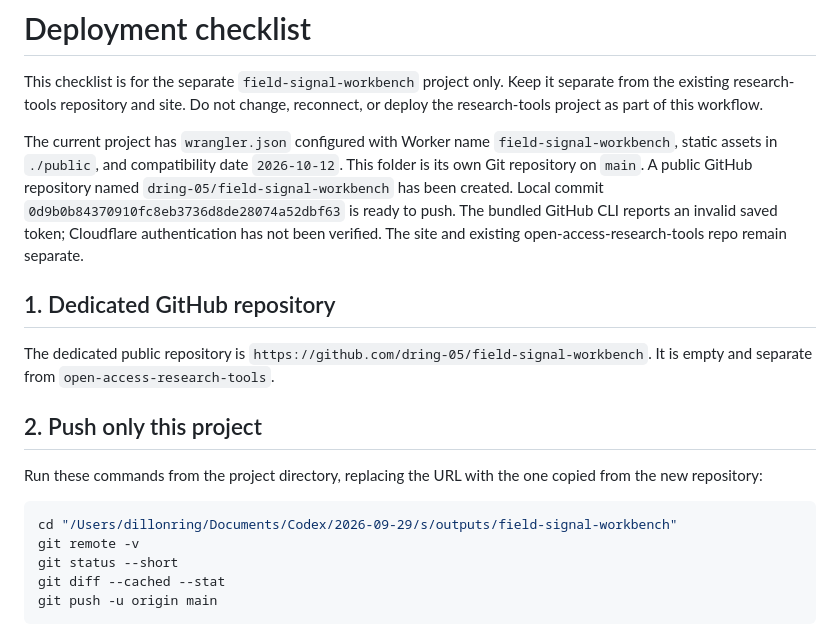
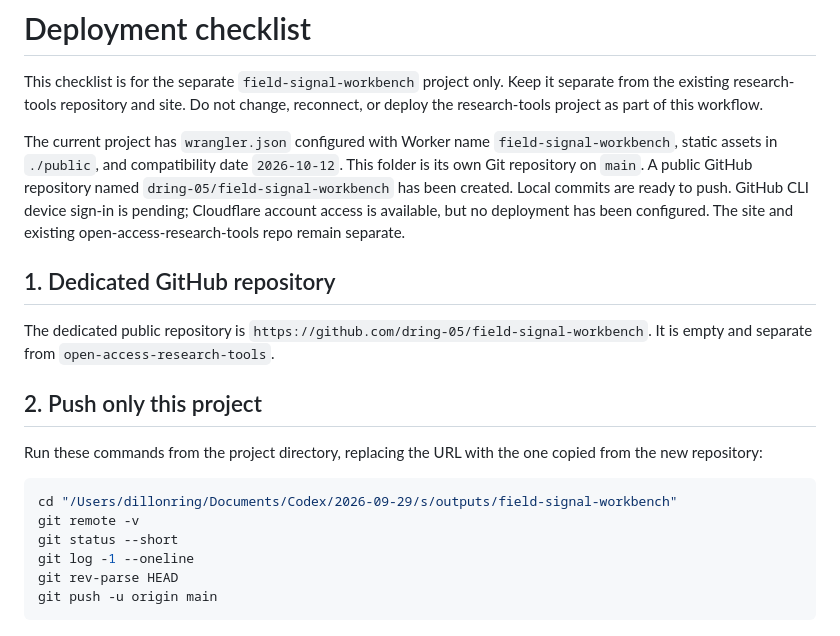
Before and after one commit to dring-05/field-signal-workbench, a Markdown page: docs/deployment-checklist.md, the part around the change. GitHub-like rendering.

Commit message:
Refresh deployment handoff status

````diff
--- a/docs/deployment-checklist.md
+++ b/docs/deployment-checklist.md
@@ -2,7 +2,7 @@
 
 This checklist is for the separate `field-signal-workbench` project only. Keep it separate from the existing research-tools repository and site. Do not change, reconnect, or deploy the research-tools project as part of this workflow.
 
-The current project has `wrangler.json` configured with Worker name `field-signal-workbench`, static assets in `./public`, and compatibility date `2026-10-12`. This folder is its own Git repository on `main`. A public GitHub repository named `dring-05/field-signal-workbench` has been created. Local commit `0d9b0b84370910fc8eb3736d8de28074a52dbf63` is ready to push. The bundled GitHub CLI reports an invalid saved token; Cloudflare authentication has not been verified. The site and existing open-access-research-tools repo remain separate.
+The current project has `wrangler.json` configured with Worker name `field-signal-workbench`, static assets in `./public`, and compatibility date `2026-10-12`. This folder is its own Git repository on `main`. A public GitHub repository named `dring-05/field-signal-workbench` has been created. Local commits are ready to push. GitHub CLI device sign-in is pending; Cloudflare account access is available, but no deployment has been configured. The site and existing open-access-research-tools repo remain separate.
 
 ## 1. Dedicated GitHub repository
 
@@ -16,7 +16,8 @@ Run these commands from the project directory, replacing the URL with the one co
 cd "/Users/dillonring/Documents/Codex/2026-09-29/s/outputs/field-signal-workbench"
 git remote -v
 git status --short
-git diff --cached --stat
+git log -1 --oneline
+git rev-parse HEAD
 git push -u origin main
 ```
 
````
